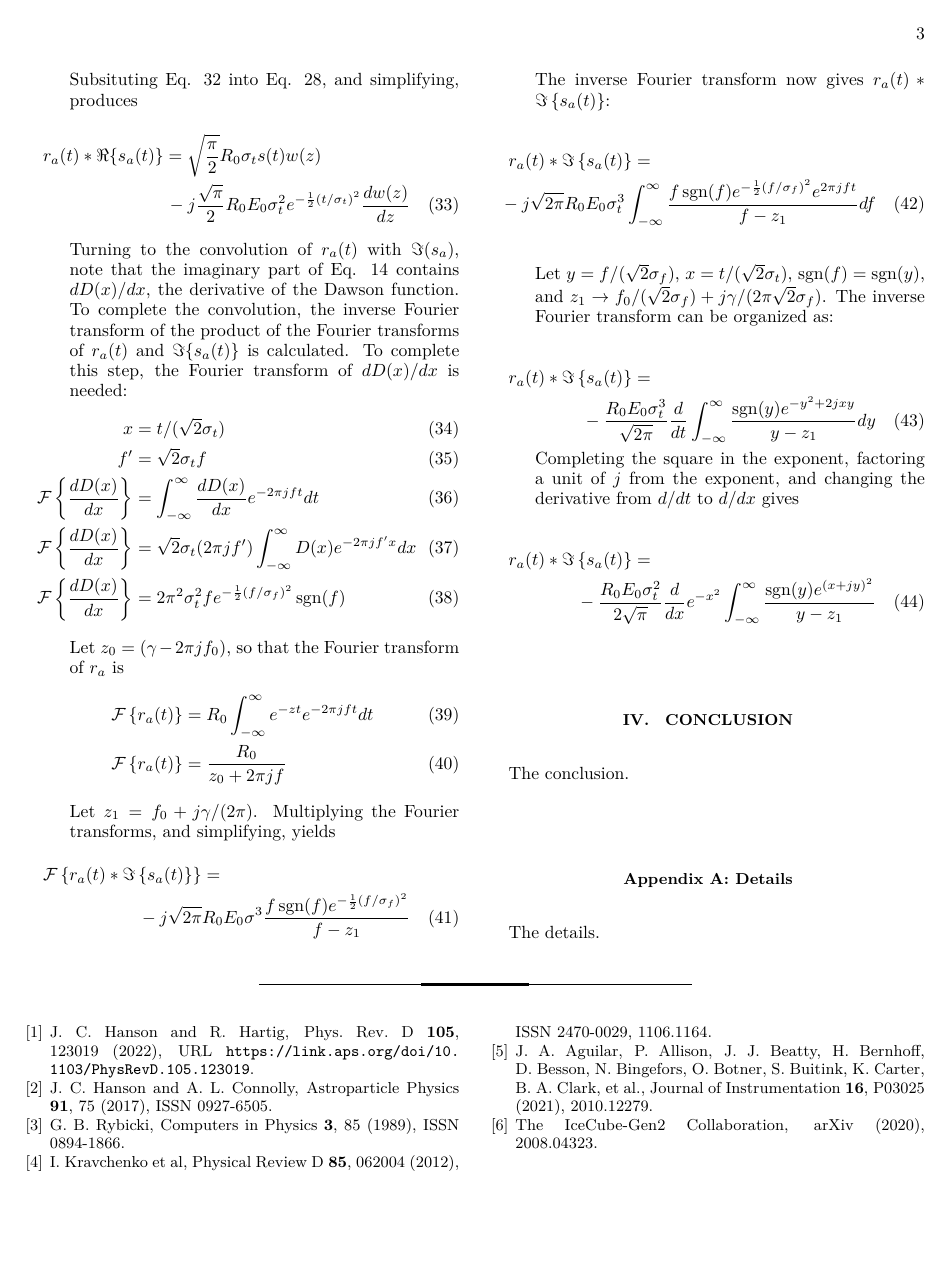
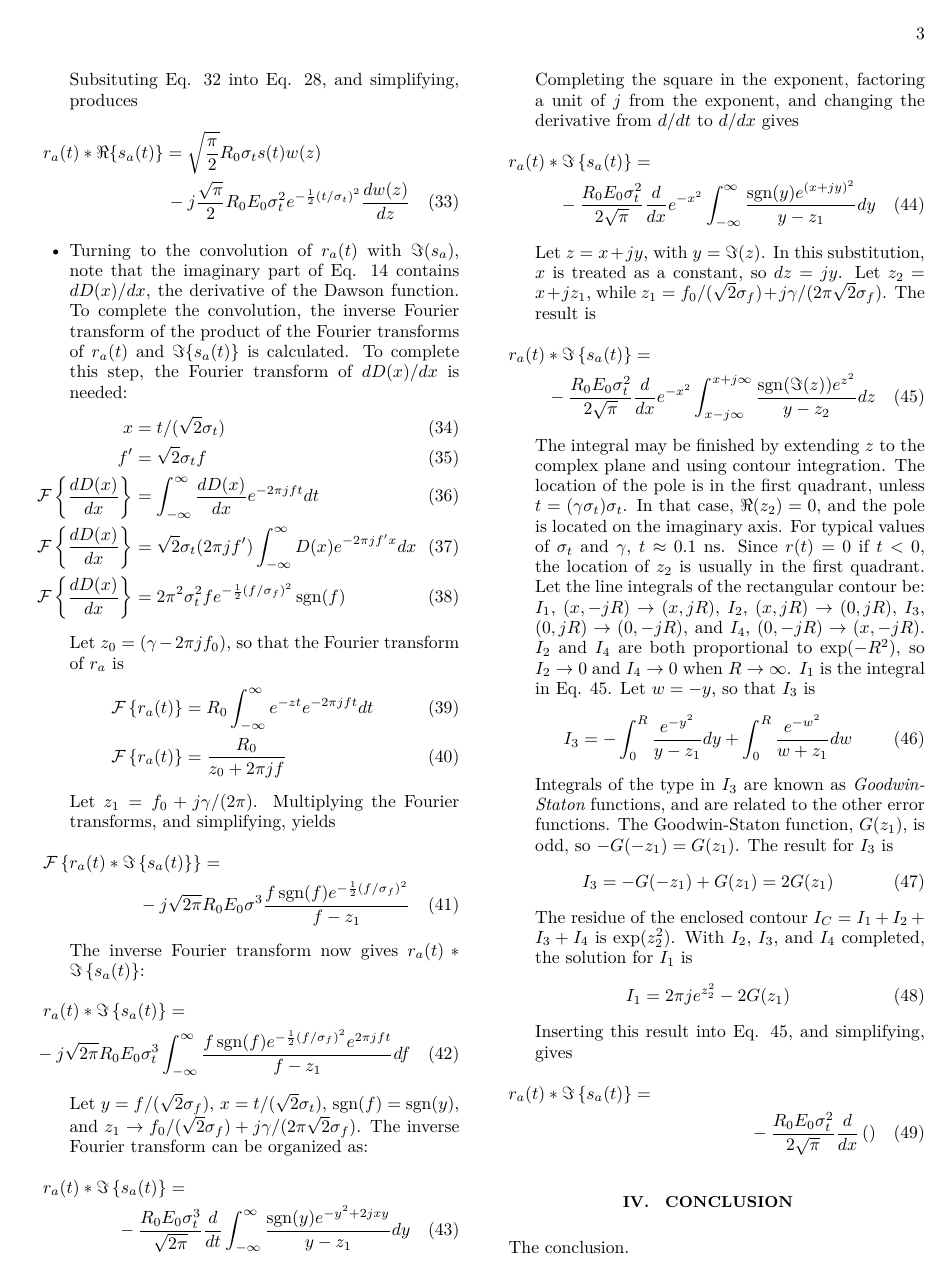
Before and after one commit to 918particle/AskaryanPaper2, a LaTeX paper (template.tex): page 3 of 3 before the commit and page 3 of 4 after it. The pictures show the PDF file template.pdf that the author committed with the source.

Commit message:
continuing to dump my mathematics in latex

```diff
--- a/template.tex
+++ b/template.tex
@@ -177,7 +177,29 @@ r_a(t) * \Im\left\lbrace s_a(t) \right\rbrace = \\
 Completing the square in the exponent, factoring a unit of $j$ from the exponent, and changing the derivative from $d/dt$ to $d/dx$ gives
 \begin{multline}
 r_a(t) * \Im\left\lbrace s_a(t) \right\rbrace = \\
--\frac{R_0E_0\sigma_t^2}{2\sqrt{\pi}}\frac{d}{dx}e^{-x^2} \int_{-\infty}^{\infty} \frac{\sgn(y) e^{(x+jy)^2}}{y-z_1}
+-\frac{R_0E_0\sigma_t^2}{2\sqrt{\pi}}\frac{d}{dx}e^{-x^2} \int_{-\infty}^{\infty} \frac{\sgn(y) e^{(x+jy)^2}}{y-z_1}dy
+\end{multline}
+Let $z = x+jy$, with $y = \Im(z)$.  In this substitution, $x$ is treated as a constant, so $dz = jy$.  Let $z_2 = x+j z_1$, while $z_1 = f_0/(\sqrt{2}\sigma_f) + j\gamma/(2\pi \sqrt{2} \sigma_f)$.  The result is
+\begin{multline}
+r_a(t) * \Im\left\lbrace s_a(t) \right\rbrace = \\
+-\frac{R_0E_0\sigma_t^2}{2\sqrt{\pi}}\frac{d}{dx}e^{-x^2} \int_{x-j\infty}^{x+j\infty} \frac{\sgn(\Im(z)) e^{z^2}}{y-z_2}dz \label{eq:cont_int}
+\end{multline}
+The integral may be finished by extending $z$ to the complex plane and using contour integration.  The location of the pole is in the first quadrant, unless $t = (\gamma \sigma_t)\sigma_t$.  In that case, $\Re(z_2)=0$, and the pole is located on the imaginary axis.  For typical values of $\sigma_t$ and $\gamma$, $t\approx 0.1$ ns. Since $r(t)=0$ if $t<0$, the location of $z_2$ is usually in the first quadrant.  Let the line integrals of the rectangular contour be: $I_1$, $(x,-jR) \to (x,jR)$, $I_2$, $(x,jR) \to (0,jR)$, $I_3$, $(0,jR) \to (0,-jR)$, and $I_4$, $(0,-jR) \to (x,-jR)$.  $I_2$ and $I_4$ are both proportional to $\exp(-R^2)$, so $I_2 \to 0$ and $I_4 \to 0$ when $R \to \infty$.  $I_1$ is the integral in Eq. \ref{eq:cont_int}.  Let $w = -y$, so that $I_3$ is
+\begin{equation}
+I_3 = -\int_0^{R} \frac{e^{-y^2}}{y-z_1} dy + \int_0^{R} \frac{e^{-w^2}}{w+z_1} dw
+\end{equation}
+Integrals of the type in $I_3$ are known as \textit{Goodwin-Staton} functions, and are related to the other error functions.  The Goodwin-Staton function, $G(z_1)$, is odd, so $-G(-z_1) = G(z_1)$.  The result for $I_3$ is
+\begin{equation}
+I_3 = -G(-z_1) + G(z_1) = 2G(z_1)
+\end{equation}
+The residue of the enclosed contour $I_C = I_1+I_2+I_3+I_4$ is $\exp(z_2^2)$.  With $I_2$, $I_3$, and $I_4$ completed, the solution for $I_1$ is
+\begin{equation}
+I_1 = 2\pi j e^{z_2^2} - 2G(z_1)
+\end{equation}
+Inserting this result into Eq. \ref{eq:cont_int}, and simplifying, gives
+\begin{multline}
+r_a(t) * \Im\left\lbrace s_a(t) \right\rbrace = \\
+-\frac{R_0E_0\sigma_t^2}{2\sqrt{\pi}}\frac{d}{dx}\left( 2\pi j e^{2 j x z_0 - z_0^2 \right)
 \end{multline}
 \end{itemize}
 
```
Also changed, not shown: template.pdf, template.tex (2 more changed lines).
